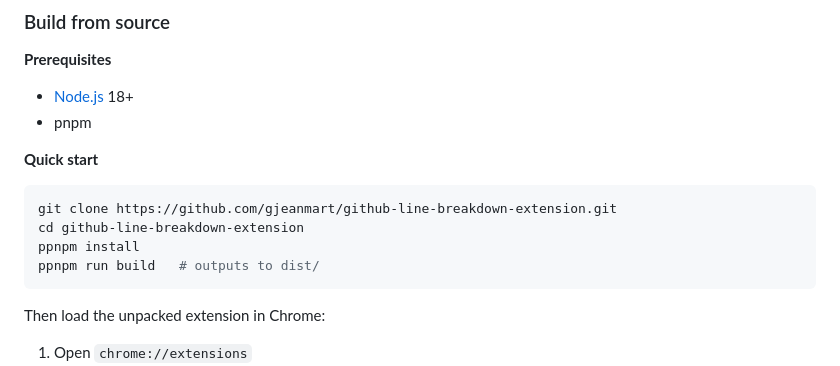
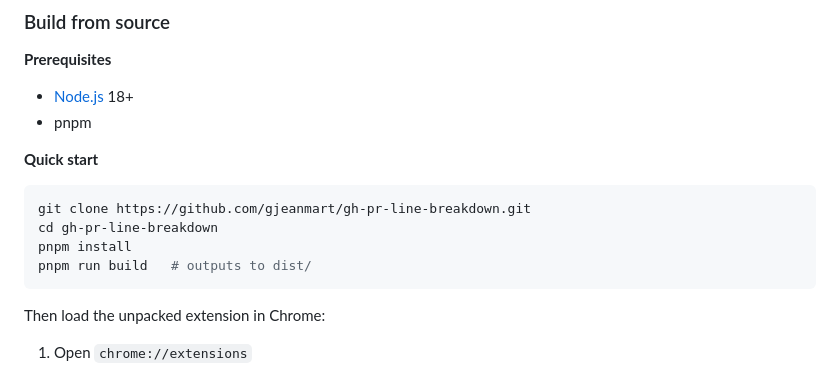
Before and after one commit to gjeanmart/gh-pr-line-breakdown, a Markdown page: README.md, the part around the change. GitHub-like rendering.

Commit message:
docs: fix the Quick start block in README (#50)
`ppnpm install` / `ppnpm run build` are typos — pasting the block fails
before it starts. The clone URL also named a repo that does not exist
(`github-line-breakdown-extension`); the remote is `gh-pr-line-breakdown`.

Co-authored-by: Claude Opus 5 (1M context) <noreply@anthropic.com>

````diff
--- a/README.md
+++ b/README.md
@@ -138,10 +138,10 @@ The easiest way to get started is to install directly from the Chrome Web Store:
 **Quick start**
 
 ```bash
-git clone https://github.com/gjeanmart/github-line-breakdown-extension.git
-cd github-line-breakdown-extension
-ppnpm install
-ppnpm run build   # outputs to dist/
+git clone https://github.com/gjeanmart/gh-pr-line-breakdown.git
+cd gh-pr-line-breakdown
+pnpm install
+pnpm run build   # outputs to dist/
 ```
 
 Then load the unpacked extension in Chrome:
````
